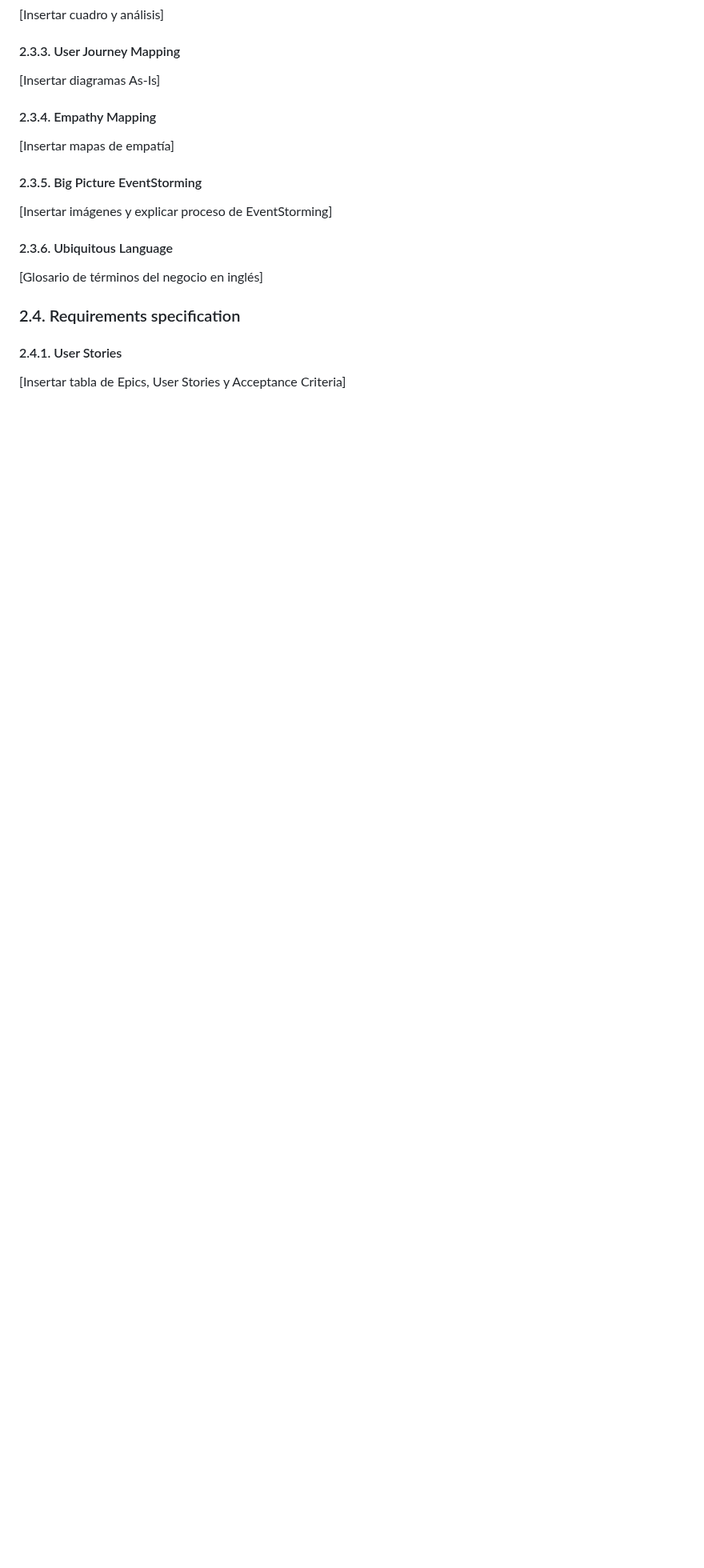
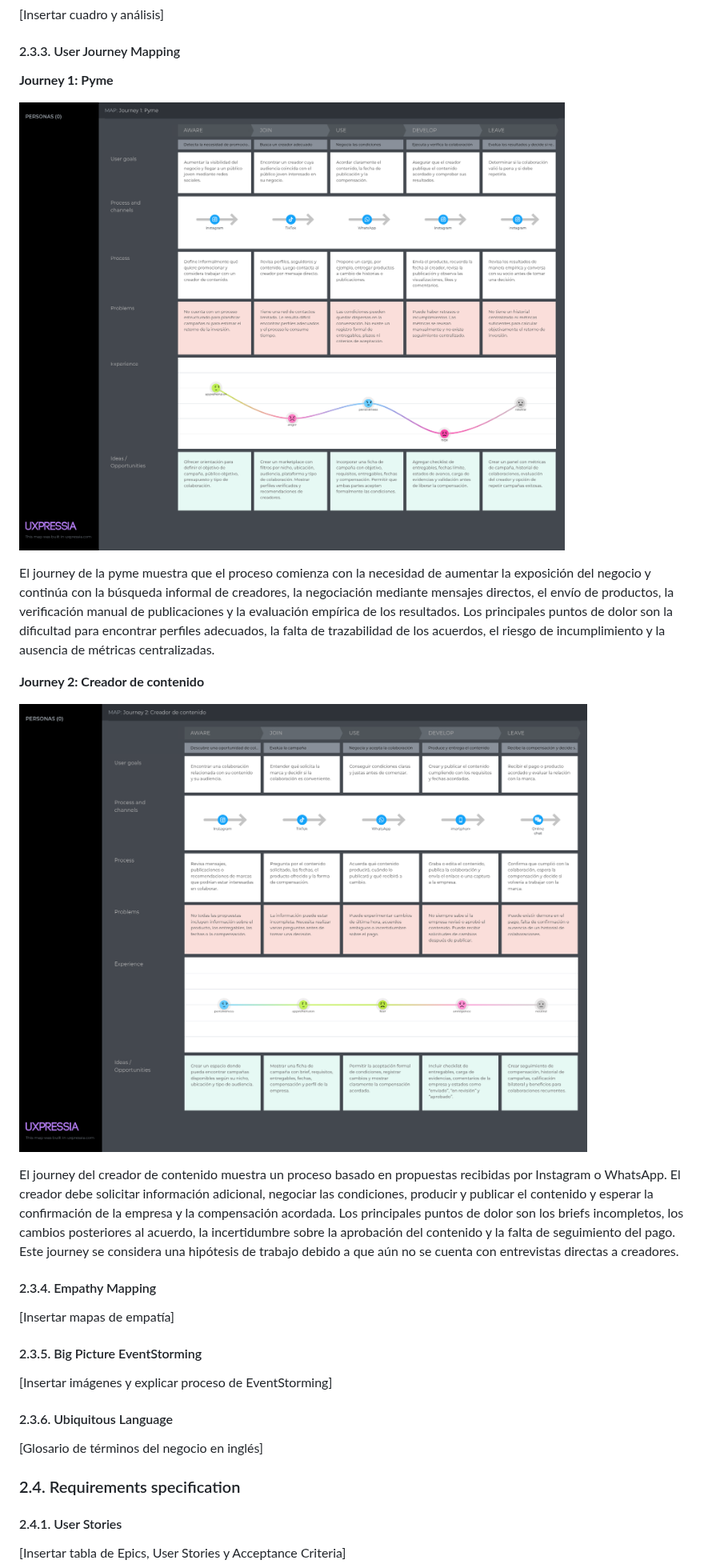
Before and after one commit to AppMoviles2026/report, a Markdown page: README.md, the part around one of its changes. Shown at 80% size. Drawn GitHub-style; pictures changed too: assets/C02/Needfinding/Journey 1_ Pyme.png (added), assets/C02/Needfinding/Journey 2_ Creador de contenido.png (added); blank space fills up the shorter version.

```diff
--- a/README.md
+++ b/README.md
@@ -491,7 +501,17 @@ Esto respalda la necesidad de desarrollar funciones dentro de la plataforma enfo
 
 #### 2.3.3. User Journey Mapping
 
-[Insertar diagramas As-Is]
+**Journey 1: Pyme**
+
+![As-Is User Journey - Pyme](./assets/C02/Needfinding/Journey%201_%20Pyme.png)
+
+El journey de la pyme muestra que el proceso comienza con la necesidad de aumentar la exposición del negocio y continúa con la búsqueda informal de creadores, la negociación mediante mensajes directos, el envío de productos, la verificación manual de publicaciones y la evaluación empírica de los resultados. Los principales puntos de dolor son la dificultad para encontrar perfiles adecuados, la falta de trazabilidad de los acuerdos, el riesgo de incumplimiento y la ausencia de métricas centralizadas.
+
+**Journey 2: Creador de contenido**
+
+![As-Is User Journey - Creador de contenido](./assets/C02/Needfinding/Journey%202_%20Creador%20de%20contenido.png)
+
+El journey del creador de contenido muestra un proceso basado en propuestas recibidas por Instagram o WhatsApp. El creador debe solicitar información adicional, negociar las condiciones, producir y publicar el contenido y esperar la confirmación de la empresa y la compensación acordada. Los principales puntos de dolor son los briefs incompletos, los cambios posteriores al acuerdo, la incertidumbre sobre la aprobación del contenido y la falta de seguimiento del pago. Este journey se considera una hipótesis de trabajo debido a que aún no se cuenta con entrevistas directas a creadores.
 
 #### 2.3.4. Empathy Mapping
 
```
Also changed, not shown: other parts of README.md (+11 -1 lines), assets/C02/Needfinding/User Persona Camila Rojas.png (added), assets/C02/Needfinding/User Persona Frank Loayza.png (added).
